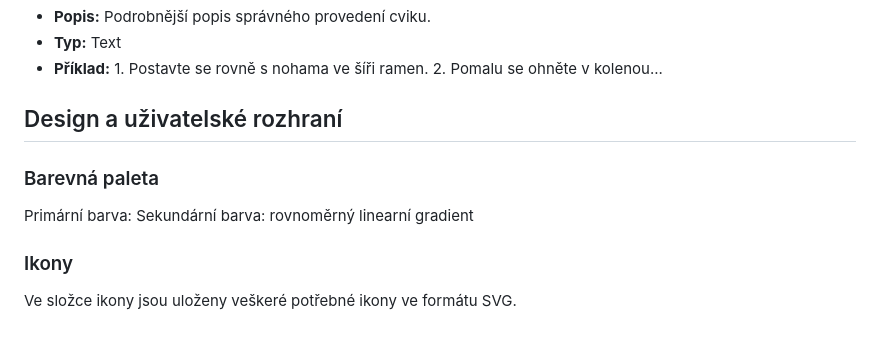
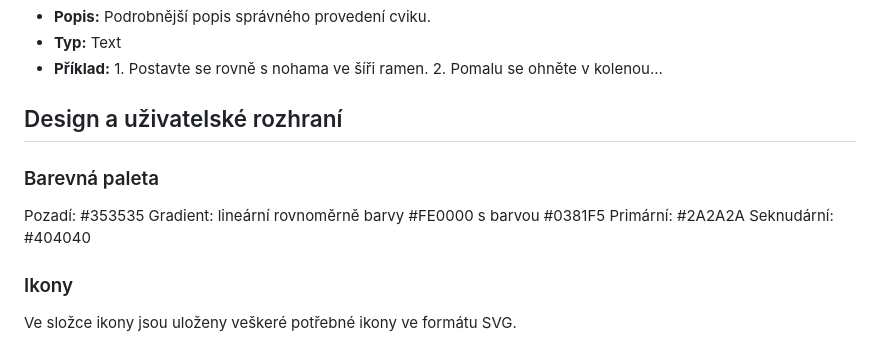
Before and after one commit to tomaspacak/pwa-fitness-ui-kit, a Markdown page: README.md, the part around the change printed below. Rendered like a GitHub page.

Commit message:
readme_img

```diff
--- a/README.md
+++ b/README.md
@@ -49,10 +49,12 @@ Tato kapitola slouží jako průvodce katalogem cviků, který ma sloužit jako
 - **Příklad:** 1. Postavte se rovně s nohama ve šíři ramen. 2. Pomalu se ohněte v kolenou...
 
 ## Design a uživatelské rozhraní
+### Barevná paleta
+Pozadí: #353535
+Gradient: lineární rovnoměrně barvy #FE0000 s barvou #0381F5
+Primární: #2A2A2A
+Seknudární: #404040
 
-### Barevná paleta
-Primární barva:
-Sekundární barva: rovnoměrný linearní gradient
 ### Ikony
 Ve složce ikony jsou uloženy veškeré potřebné ikony ve formátu SVG.
 ### Homepage
```
Also changed, not shown: other parts of README.md (+8 -4 lines).
